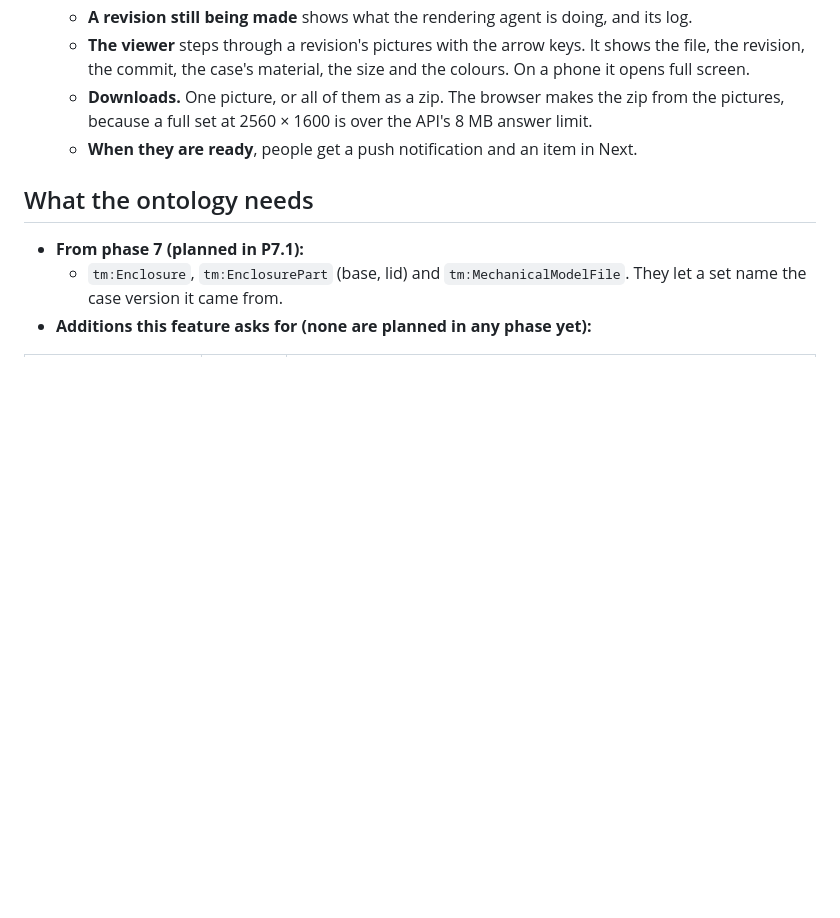
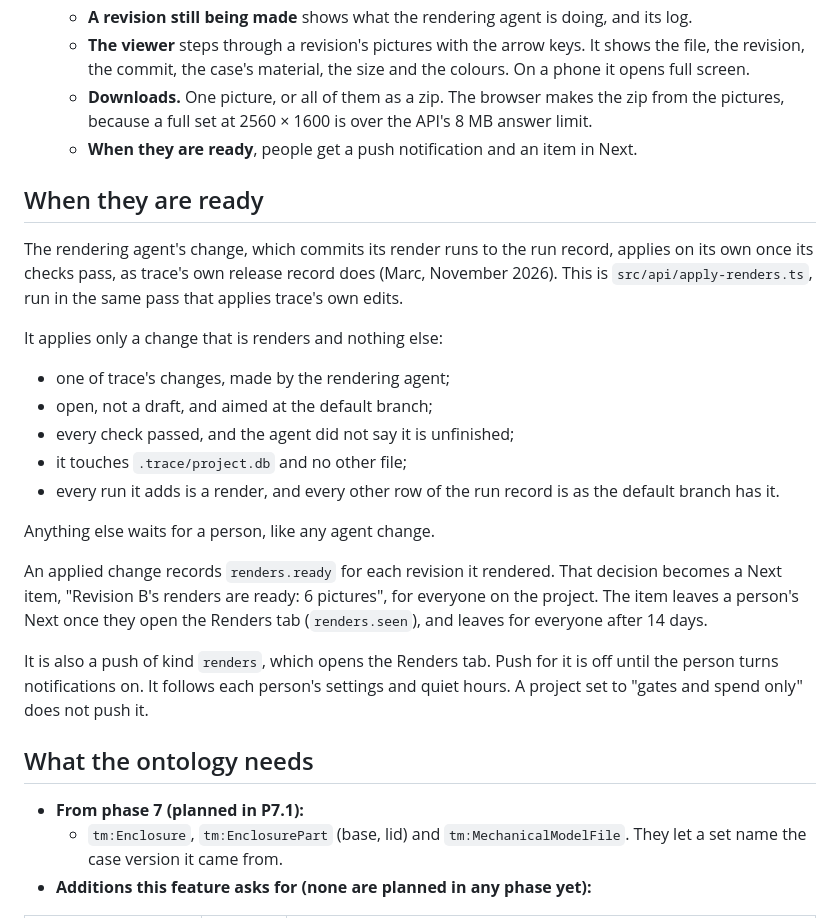
Before and after one commit to mteichtahl/trace, a Markdown page: docs/revision-renders.md, the part around the change. Rendered like a GitHub page; blank space fills up the shorter version.

```diff
--- a/docs/revision-renders.md
+++ b/docs/revision-renders.md
@@ -112,6 +112,29 @@ test-esp32_rev-B_2026-11-04_exploded.png
      set at 2560 × 1600 is over the API's 8 MB answer limit.
    - **When they are ready**, people get a push notification and an item in Next.
 
+## When they are ready
+
+The rendering agent's change, which commits its render runs to the run record, applies on its own once its checks
+pass, as trace's own release record does (Marc, November 2026). This is `src/api/apply-renders.ts`, run in the same
+pass that applies trace's own edits.
+
+It applies only a change that is renders and nothing else:
+
+- one of trace's changes, made by the rendering agent;
+- open, not a draft, and aimed at the default branch;
+- every check passed, and the agent did not say it is unfinished;
+- it touches `.trace/project.db` and no other file;
+- every run it adds is a render, and every other row of the run record is as the default branch has it.
+
+Anything else waits for a person, like any agent change.
+
+An applied change records `renders.ready` for each revision it rendered. That decision becomes a Next item,
+"Revision B's renders are ready: 6 pictures", for everyone on the project. The item leaves a person's Next once they open
+the Renders tab (`renders.seen`), and leaves for everyone after 14 days.
+
+It is also a push of kind `renders`, which opens the Renders tab. Push for it is off until the person turns notifications
+on. It follows each person's settings and quiet hours. A project set to "gates and spend only" does not push it.
+
 ## What the ontology needs
 
 - **From phase 7 (planned in P7.1):**
```
Also changed, not shown: docs/push.md (+1 -1 lines), docs/ui/screens/RendersNext.png (added), 16 other files.
